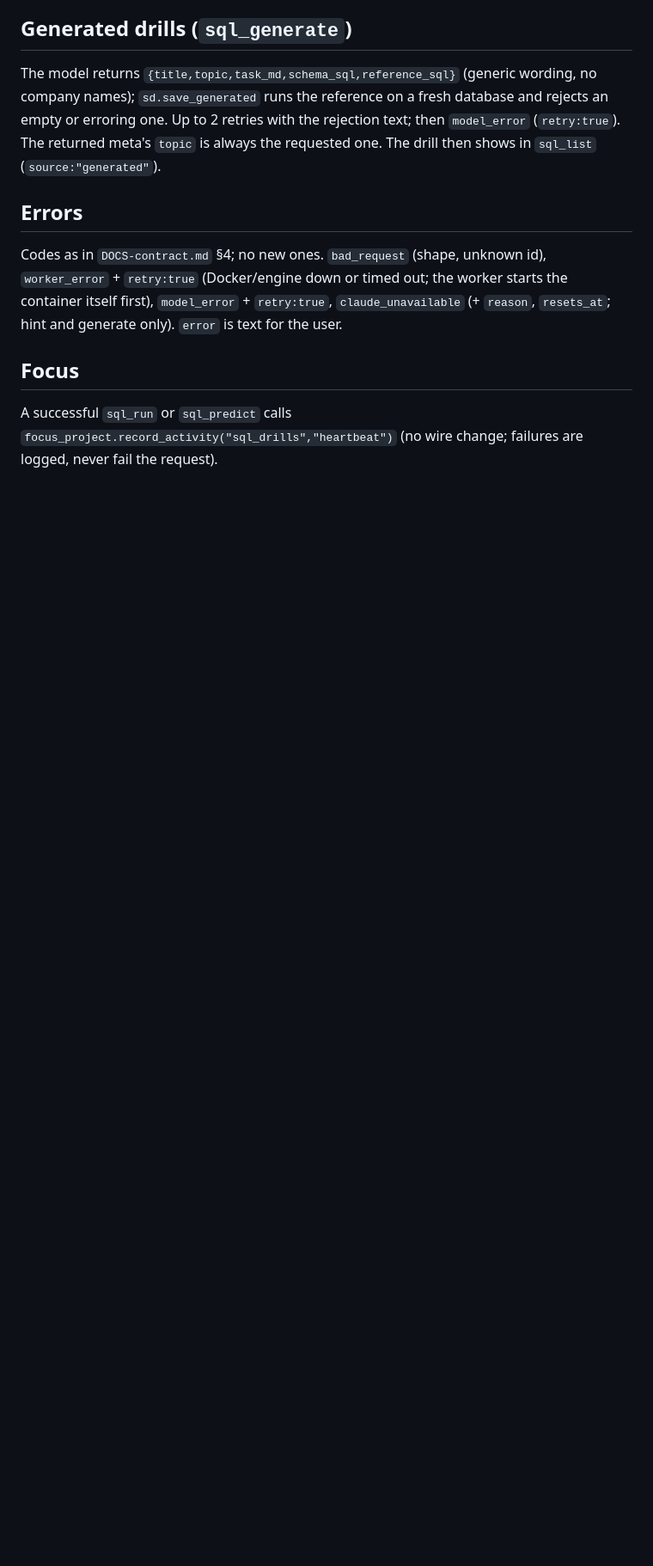
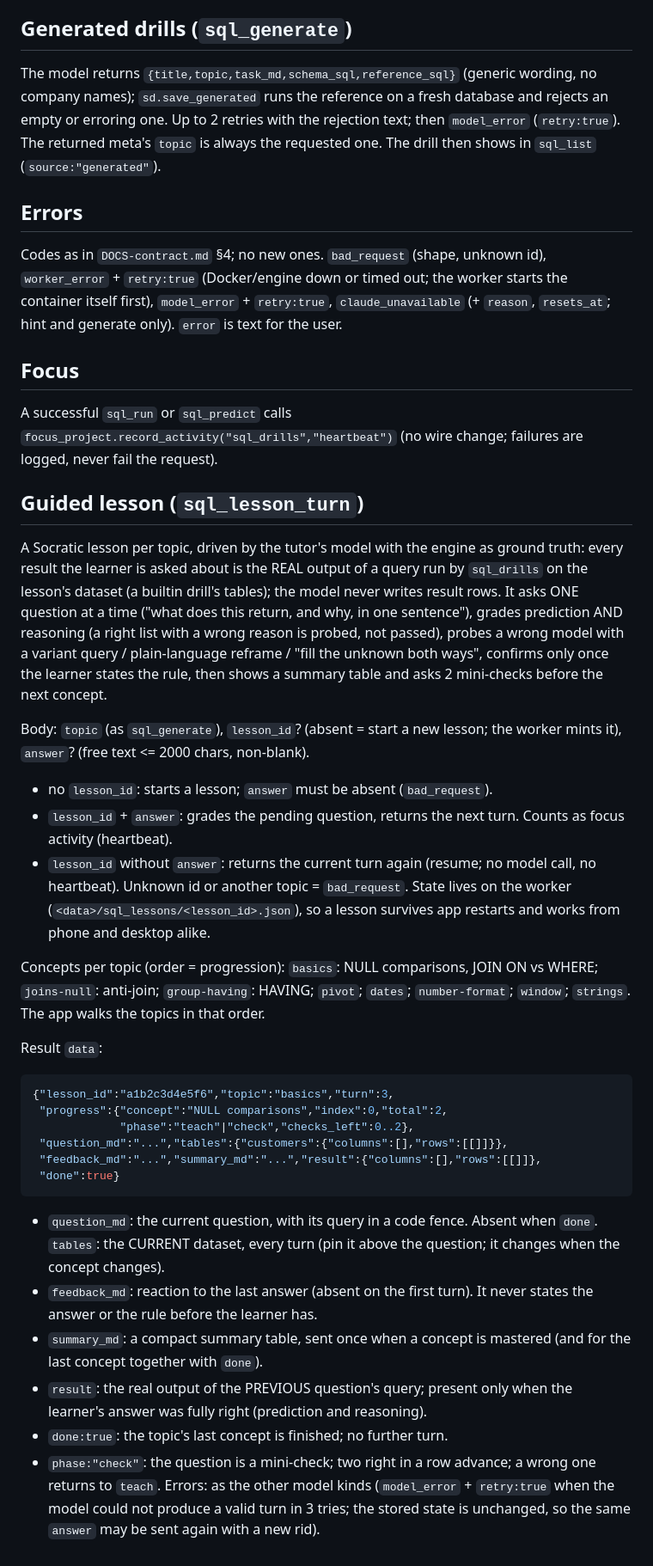
Before and after one commit to kuhyx/tutor, a Markdown page: DOCS-contract-sql.md, the part around one of its changes. Shown at 86% size. Rendered like a GitHub page; blank space fills up the shorter version.

Commit message:
docs: sql_lesson_turn wire
Co-Authored-By: Claude Opus 5.5 <noreply@anthropic.com>
Claude-Session: https://claude.ai/code/session_01WzxdWYGW5NZL5uVpnqmNKo

````diff
--- a/DOCS-contract-sql.md
+++ b/DOCS-contract-sql.md
@@ -90,3 +92,53 @@ only). `error` is text for the user.
 A successful `sql_run` or `sql_predict` calls
 `focus_project.record_activity("sql_drills","heartbeat")` (no wire change;
 failures are logged, never fail the request).
+
+## Guided lesson (`sql_lesson_turn`)
+A Socratic lesson per topic, driven by the tutor's model with the engine as
+ground truth: every result the learner is asked about is the REAL output of a
+query run by `sql_drills` on the lesson's dataset (a builtin drill's tables);
+the model never writes result rows. It asks ONE question at a time ("what does
+this return, and why, in one sentence"), grades prediction AND reasoning (a
+right list with a wrong reason is probed, not passed), probes a wrong model
+with a variant query / plain-language reframe / "fill the unknown both ways",
+confirms only once the learner states the rule, then shows a summary table
+and asks 2 mini-checks before the next concept.
+
+Body: `topic` (as `sql_generate`), `lesson_id`? (absent = start a new lesson;
+the worker mints it), `answer`? (free text <= 2000 chars, non-blank).
+- no `lesson_id`: starts a lesson; `answer` must be absent (`bad_request`).
+- `lesson_id` + `answer`: grades the pending question, returns the next turn.
+  Counts as focus activity (heartbeat).
+- `lesson_id` without `answer`: returns the current turn again (resume; no
+  model call, no heartbeat). Unknown id or another topic = `bad_request`.
+State lives on the worker (`<data>/sql_lessons/<lesson_id>.json`), so a lesson
+survives app restarts and works from phone and desktop alike.
+
+Concepts per topic (order = progression): `basics`: NULL comparisons, JOIN ON
+vs WHERE; `joins-null`: anti-join; `group-having`: HAVING; `pivot`; `dates`;
+`number-format`; `window`; `strings`. The app walks the topics in that order.
+
+Result `data`:
+```json
+{"lesson_id":"a1b2c3d4e5f6","topic":"basics","turn":3,
+ "progress":{"concept":"NULL comparisons","index":0,"total":2,
+             "phase":"teach"|"check","checks_left":0..2},
+ "question_md":"...","tables":{"customers":{"columns":[],"rows":[[]]}},
+ "feedback_md":"...","summary_md":"...","result":{"columns":[],"rows":[[]]},
+ "done":true}
+```
+- `question_md`: the current question, with its query in a code fence. Absent
+  when `done`. `tables`: the CURRENT dataset, every turn (pin it above the
+  question; it changes when the concept changes).
+- `feedback_md`: reaction to the last answer (absent on the first turn). It
+  never states the answer or the rule before the learner has.
+- `summary_md`: a compact summary table, sent once when a concept is mastered
+  (and for the last concept together with `done`).
+- `result`: the real output of the PREVIOUS question's query; present only
+  when the learner's answer was fully right (prediction and reasoning).
+- `done:true`: the topic's last concept is finished; no further turn.
+- `phase:"check"`: the question is a mini-check; two right in a row advance;
+  a wrong one returns to `teach`.
+Errors: as the other model kinds (`model_error` + `retry:true` when the model
+could not produce a valid turn in 3 tries; the stored state is unchanged, so
+the same `answer` may be sent again with a new rid).
````
Also changed, not shown: other parts of DOCS-contract-sql.md (+4 -2 lines).
